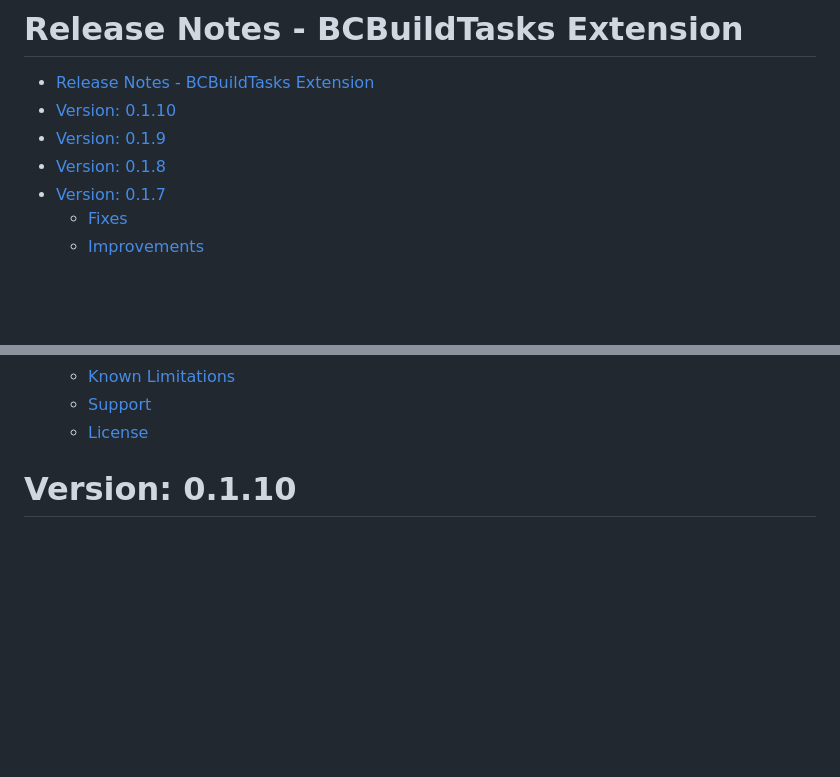
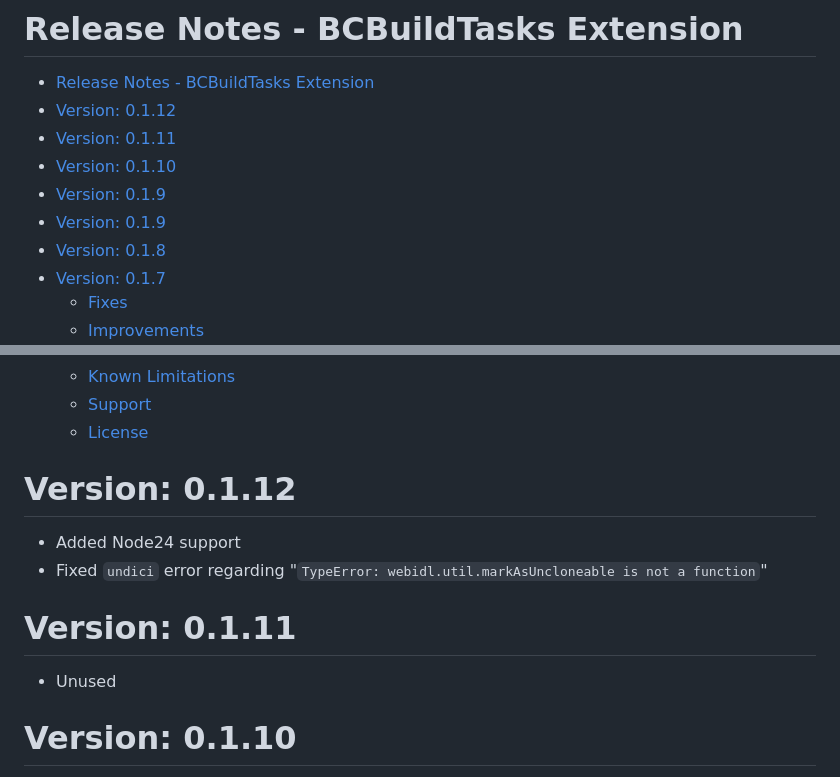
Before and after one commit to crazycga/bcdevopsextension, a Markdown page: bc-tools-extension/RELEASE.md, 2 parts joined by grey strips. GitHub-like rendering; blank space fills up the shorter version.

Commit message:
Update documentation for fix
Refers to #39

````diff
--- a/bc-tools-extension/RELEASE.md
+++ b/bc-tools-extension/RELEASE.md
@@ -1,8 +1,11 @@
 # Release Notes - BCBuildTasks Extension
 
 - [Release Notes - BCBuildTasks Extension](#release-notes---bcbuildtasks-extension)
+- [Version: 0.1.12](#version-0112)
+- [Version: 0.1.11](#version-0111)
 - [Version: 0.1.10](#version-0110)
 - [Version: 0.1.9](#version-019)
+- [Version: 0.1.9](#version-019-1)
 - [Version: 0.1.8](#version-018)
 - [Version: 0.1.7](#version-017)
   - [Fixes](#fixes)
@@ -32,6 +35,13 @@
   - [Known Limitations](#known-limitations)
   - [Support](#support)
   - [License](#license)
+
+# Version: 0.1.12
+- Added Node24 support
+- Fixed ```undici``` error regarding "```TypeError: webidl.util.markAsUncloneable is not a function```"
+
+# Version: 0.1.11
+- Unused
 
 # Version: 0.1.10
 - Adds [#36](https://github.com/crazycga/bcdevopsextension/issues/36): incorporate failure condition regarding missing pipeline user entry onto Microsoft Entra Application screen in Business Central.
````
Also changed, not shown: bc-tools-extension/README.md (+4 -0 lines).
